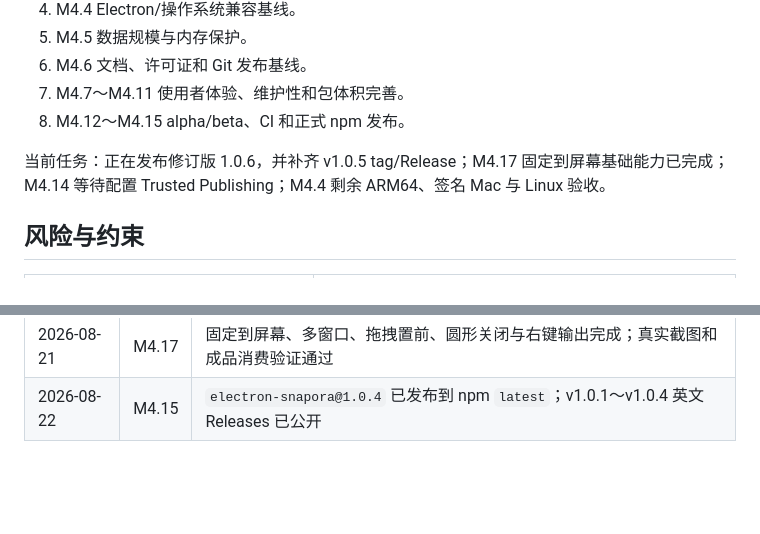
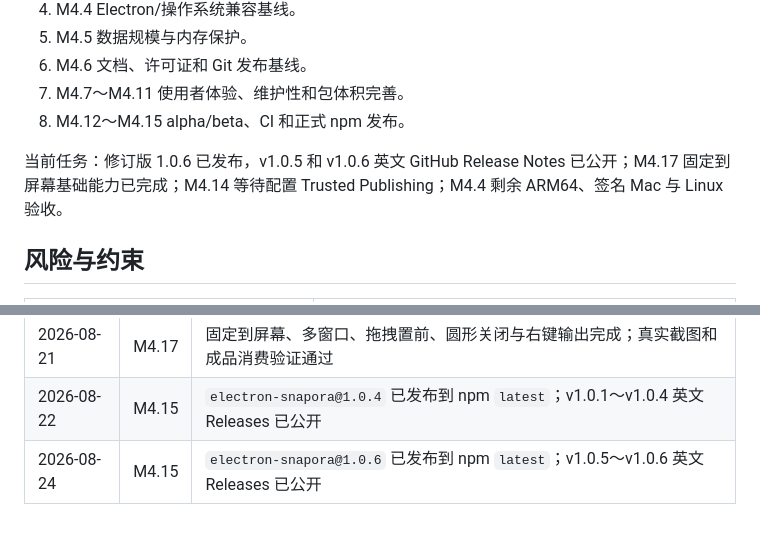
Before and after one commit to electron-tools/electron-snapora, a Markdown page: docs/plan.md, 2 parts joined by grey strips. GitHub-like rendering; blank space fills up the shorter version.

Commit message:
docs: record npm release 1.0.6

```diff
--- a/docs/plan.md
+++ b/docs/plan.md
@@ -219,7 +219,7 @@ M3 功能与视觉阶段已完成，当前进入 M4 发布准备阶段，严格
 7. M4.7～M4.11 使用者体验、维护性和包体积完善。
 8. M4.12～M4.15 alpha/beta、CI 和正式 npm 发布。
 
-当前任务：正在发布修订版 1.0.6，并补齐 v1.0.5 tag/Release；M4.17 固定到屏幕基础能力已完成；M4.14 等待配置 Trusted Publishing；M4.4 剩余 ARM64、签名 Mac 与 Linux 验收。
+当前任务：修订版 1.0.6 已发布，v1.0.5 和 v1.0.6 英文 GitHub Release Notes 已公开；M4.17 固定到屏幕基础能力已完成；M4.14 等待配置 Trusted Publishing；M4.4 剩余 ARM64、签名 Mac 与 Linux 验收。
 
 ## 风险与约束
 
@@ -285,3 +285,4 @@ M3 功能与视觉阶段已完成，当前进入 M4 发布准备阶段，严格
 | 2026-08-20 | M4.15 | `electron-snapora@1.0.2` 已发布到 npm `latest`，Electron peer 最低版本与标签验证完成      |
 | 2026-08-21 | M4.17 | 固定到屏幕、多窗口、拖拽置前、圆形关闭与右键输出完成；真实截图和成品消费验证通过          |
 | 2026-08-22 | M4.15 | `electron-snapora@1.0.4` 已发布到 npm `latest`；v1.0.1～v1.0.4 英文 Releases 已公开       |
+| 2026-08-24 | M4.15 | `electron-snapora@1.0.6` 已发布到 npm `latest`；v1.0.5～v1.0.6 英文 Releases 已公开       |
```
Also changed, not shown: other parts of docs/plan.md (+1 -1 lines).
